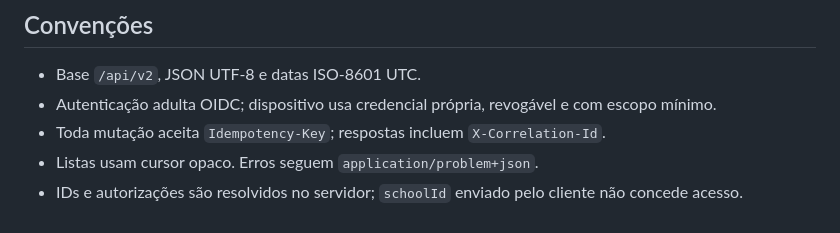
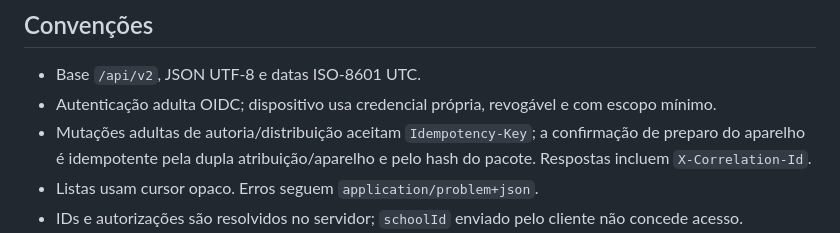
Before and after one commit to Victorzinn704/InterpretaAI, a Markdown page: docs/v2/API_CONTRACTS.md, the part around the change. Drawn GitHub-style.

Commit message:
Clarify idempotency contract for device preparation receipts

```diff
--- a/docs/v2/API_CONTRACTS.md
+++ b/docs/v2/API_CONTRACTS.md
@@ -4,7 +4,9 @@
 
 - Base `/api/v2`, JSON UTF-8 e datas ISO-8601 UTC.
 - Autenticação adulta OIDC; dispositivo usa credencial própria, revogável e com escopo mínimo.
-- Toda mutação aceita `Idempotency-Key`; respostas incluem `X-Correlation-Id`.
+- Mutações adultas de autoria/distribuição aceitam `Idempotency-Key`; a confirmação de preparo
+  do aparelho é idempotente pela dupla atribuição/aparelho e pelo hash do pacote. Respostas
+  incluem `X-Correlation-Id`.
 - Listas usam cursor opaco. Erros seguem `application/problem+json`.
 - IDs e autorizações são resolvidos no servidor; `schoolId` enviado pelo cliente não concede acesso.
 - Jobs longos são assíncronos. O navegador consulta estado ou recebe eventos autenticados; ele não
```
